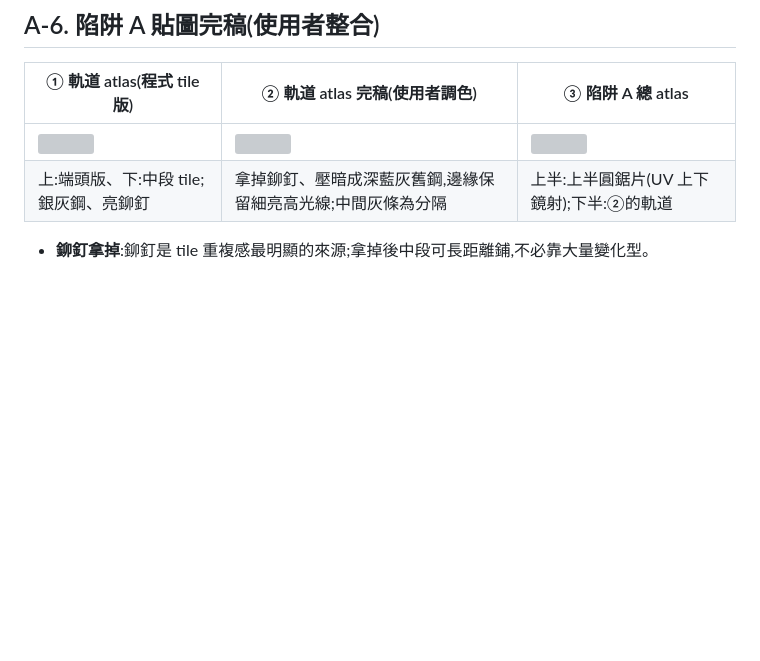
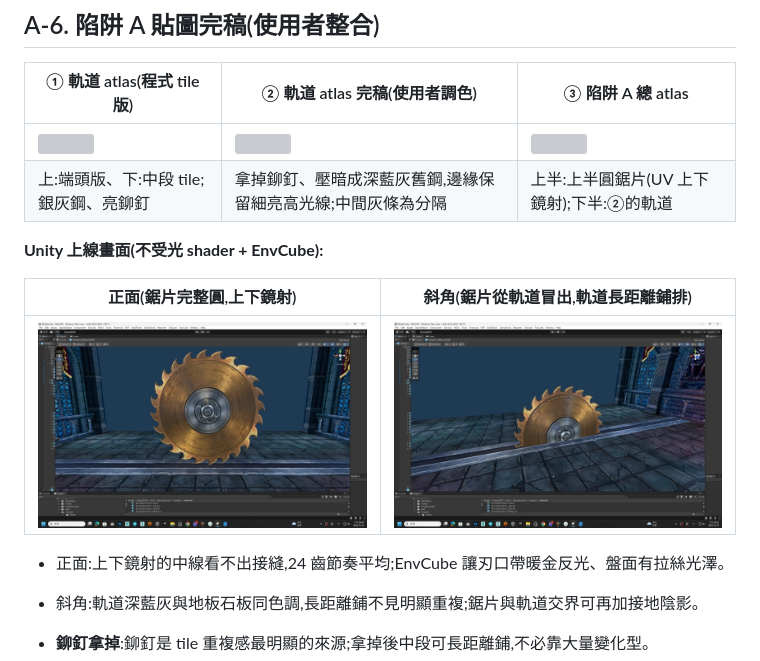
Before and after one commit to TinaChen94/01, a Markdown page: docs/asset-cases/A13-trap-props-saw-spike.md, the part around the change. Drawn GitHub-style; pictures changed too: docs/asset-cases/images/a13-69-trapA-unity-front.jpg (added), docs/asset-cases/images/a13-70-trapA-unity-angle.jpg (added); blank space fills up the shorter version; grey boxes are pictures that could not be loaded.

Commit message:
docs(A13): A-6 補陷阱 A Unity 上線畫面(正面 / 斜角)
Co-Authored-By: Claude Opus 5.5 <noreply@anthropic.com>
Claude-Session: https://claude.ai/code/session_01W4Q9GjMSoof91T1LwVKXx5

```diff
--- a/docs/asset-cases/A13-trap-props-saw-spike.md
+++ b/docs/asset-cases/A13-trap-props-saw-spike.md
@@ -634,6 +634,15 @@ STRICT: no gears, no chain, no saw blades, no new objects, no text.
 | <a href="images/a13-67-rail-atlas-before-variants.jpg"><img src="images/a13-67-rail-atlas-before-variants.jpg" width="300"></a> | <a href="images/a13-68-rail-atlas-final.jpg"><img src="images/a13-68-rail-atlas-final.jpg" width="300"></a> | <a href="images/a13-16-trapA-atlas.png"><img src="images/a13-16-trapA-atlas.png" width="300"></a> |
 | 上:端頭版、下:中段 tile;銀灰鋼、亮鉚釘 | 拿掉鉚釘、壓暗成深藍灰舊鋼,邊緣保留細亮高光線;中間灰條為分隔 | 上半:上半圓鋸片(UV 上下鏡射);下半:②的軌道 |
 
+**Unity 上線畫面(不受光 shader + EnvCube):**
+
+| 正面(鋸片完整圓,上下鏡射) | 斜角(鋸片從軌道冒出,軌道長距離鋪排) |
+|---|---|
+| <a href="images/a13-69-trapA-unity-front.jpg"><img src="images/a13-69-trapA-unity-front.jpg" width="450"></a> | <a href="images/a13-70-trapA-unity-angle.jpg"><img src="images/a13-70-trapA-unity-angle.jpg" width="450"></a> |
+
+- 正面:上下鏡射的中線看不出接縫,24 齒節奏平均;EnvCube 讓刃口帶暖金反光、盤面有拉絲光澤。
+- 斜角:軌道深藍灰與地板石板同色調,長距離鋪不見明顯重複;鋸片與軌道交界可再加接地陰影。
+
 - **鉚釘拿掉**:鉚釘是 tile 重複感最明顯的來源;拿掉後中段可長距離鋪,不必靠大量變化型。
 - **調色對場景**:銀灰亮鋼 → 深藍灰舊鋼,與地板石板同色調;刃口式細亮線保留,讓 EnvCube 反射有地方落。
 - **一張 512 atlas、一個材質球**畫完整個陷阱 A(鋸片上半圓 + 軌道端頭 + 中段)。
```
